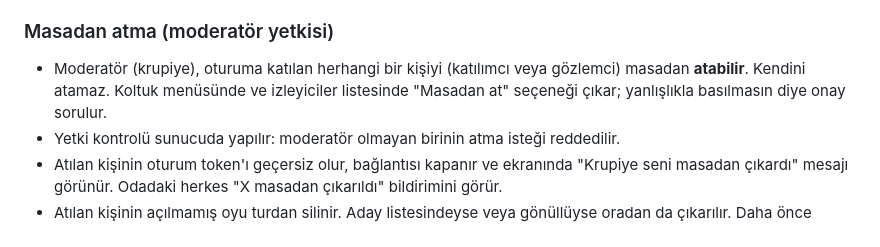
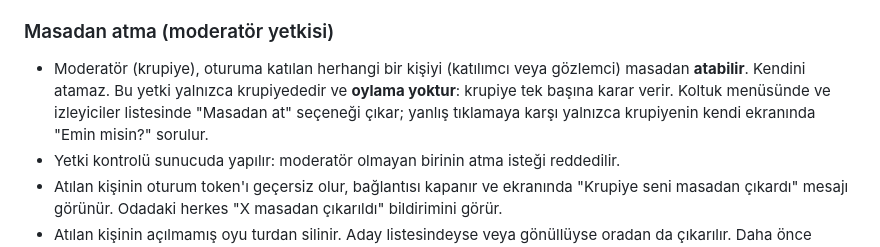
Before and after one commit to rossven/scrum-poker, a Markdown page: M1-M3_SPEC.md, the part around the change. GitHub-like rendering.

Commit message:
Spec: masadan atma oylamasız, yalnızca krupiye yetkisi
Co-Authored-By: Claude Opus 5.5 (1M context) <noreply@anthropic.com>
Claude-Session: https://claude.ai/code/session_01S1ZaEMR2zF5TddPvyJd1Ho

```diff
--- a/M1-M3_SPEC.md
+++ b/M1-M3_SPEC.md
@@ -197,7 +197,7 @@ Oyun mimarisi: her oyun, ortak bir `TieBreakerGame` arayüzünü gerçekleştirs
 - Aynı odadaki herkes aynı sonucu aynı anda görür (sunucu zaman damgasıyla senkron başlatır).
 
 ### Masadan atma (moderatör yetkisi)
-- Moderatör (krupiye), oturuma katılan herhangi bir kişiyi (katılımcı veya gözlemci) masadan **atabilir**. Kendini atamaz. Koltuk menüsünde ve izleyiciler listesinde "Masadan at" seçeneği çıkar; yanlışlıkla basılmasın diye onay sorulur.
+- Moderatör (krupiye), oturuma katılan herhangi bir kişiyi (katılımcı veya gözlemci) masadan **atabilir**. Kendini atamaz. Bu yetki yalnızca krupiyededir ve **oylama yoktur**: krupiye tek başına karar verir. Koltuk menüsünde ve izleyiciler listesinde "Masadan at" seçeneği çıkar; yanlış tıklamaya karşı yalnızca krupiyenin kendi ekranında "Emin misin?" sorulur.
 - Yetki kontrolü sunucuda yapılır: moderatör olmayan birinin atma isteği reddedilir.
 - Atılan kişinin oturum token'ı geçersiz olur, bağlantısı kapanır ve ekranında "Krupiye seni masadan çıkardı" mesajı görünür. Odadaki herkes "X masadan çıkarıldı" bildirimini görür.
 - Atılan kişinin açılmamış oyu turdan silinir. Aday listesindeyse veya gönüllüyse oradan da çıkarılır. Daha önce yapılmış atamalar ve geçmiş değişmez.
```
